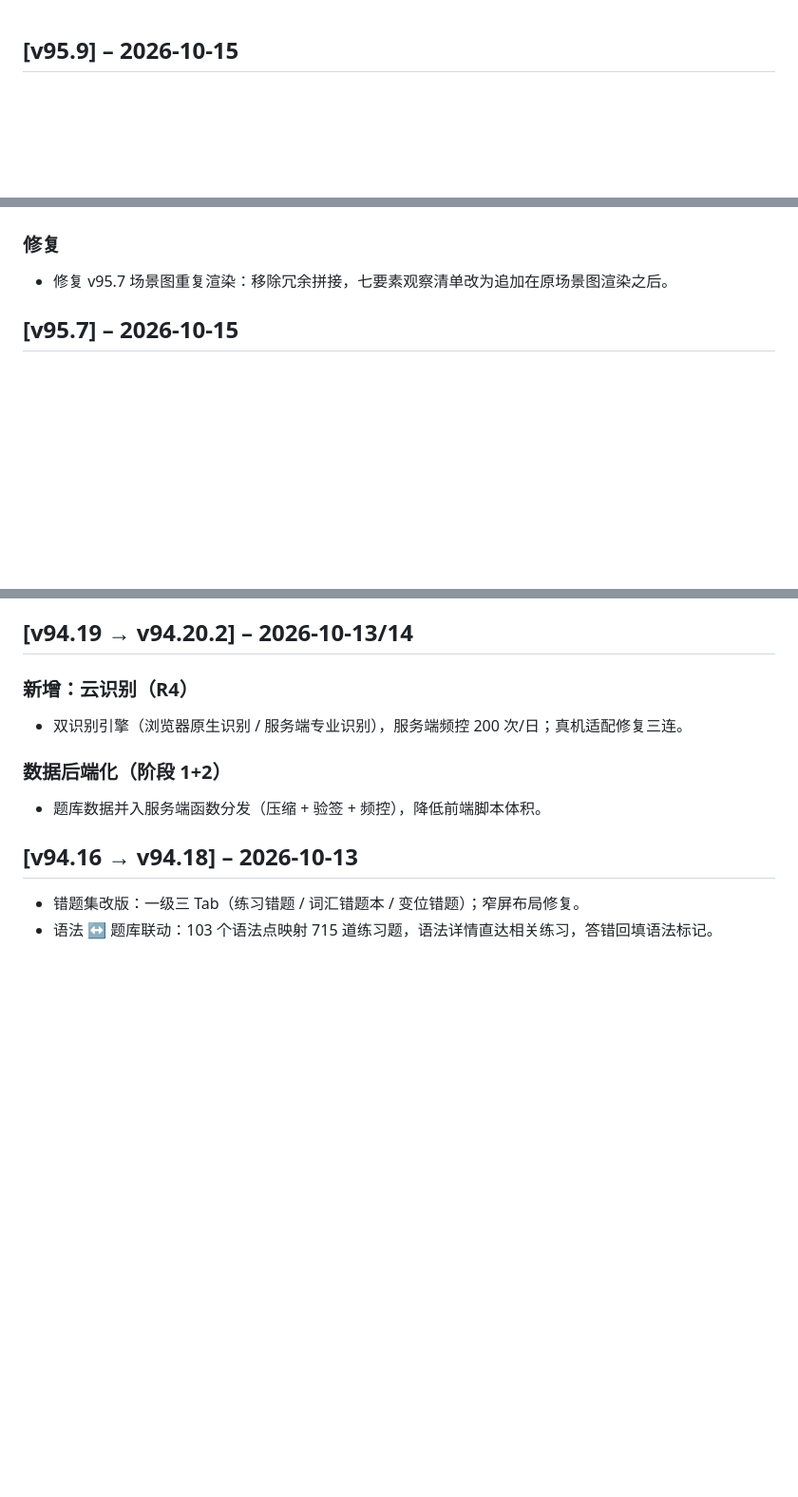
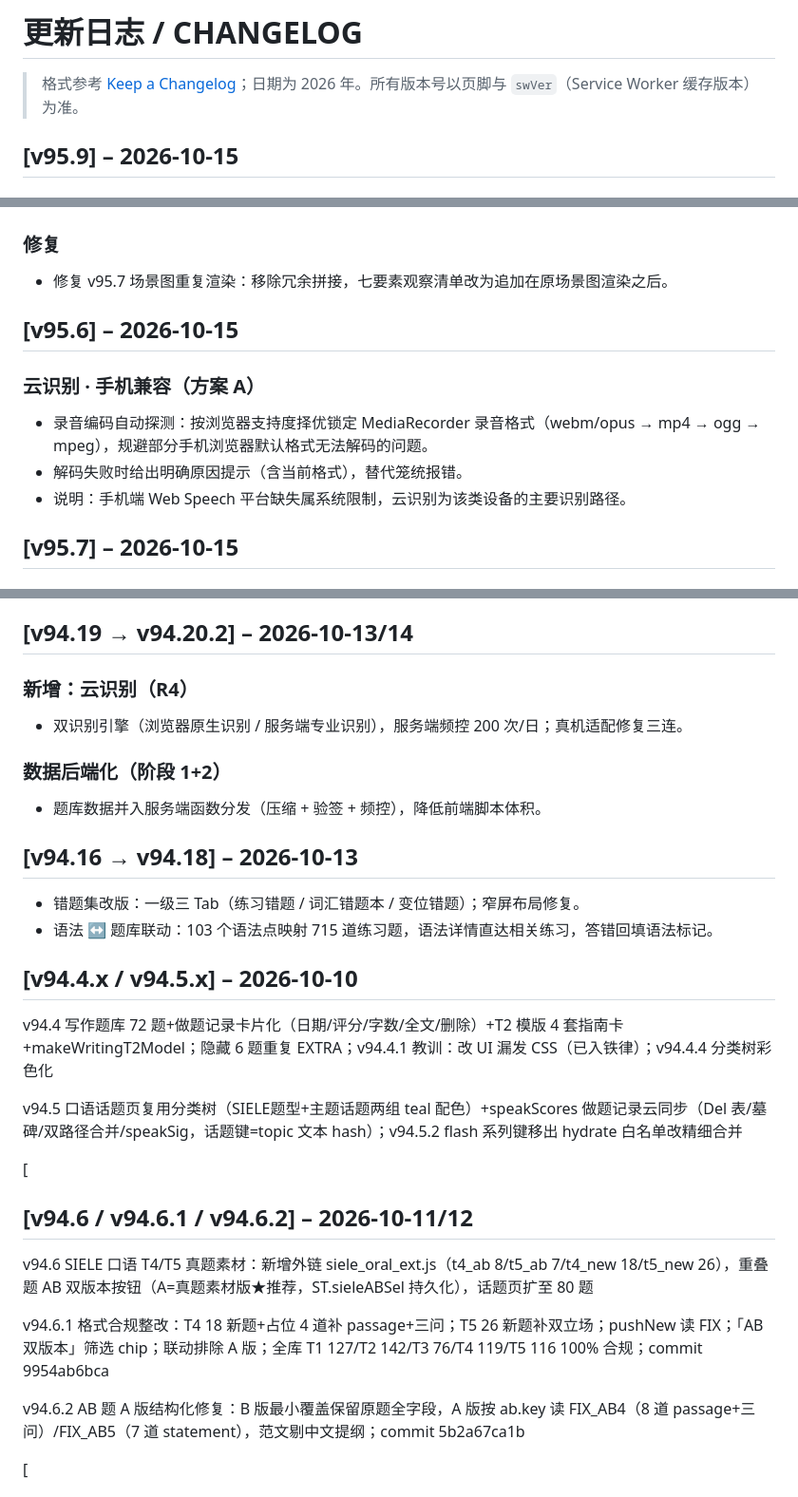
Before and after one commit to celina0503qq-lab/siele-workbench, a Markdown page: CHANGELOG.md, 3 parts joined by grey strips. Shown at 95% size. Drawn GitHub-style; blank space fills up the shorter version.

Commit message:
docs: CHANGELOG 恢复主标题 + 补齐 v95.6 / v94.4-v94.11.1 版本段（隐私中性化）

```diff
--- a/CHANGELOG.md
+++ b/CHANGELOG.md
@@ -1,3 +1,7 @@
+# 更新日志 / CHANGELOG
+
+> 格式参考 [Keep a Changelog](https://keepachangelog.com/)；日期为 2026 年。所有版本号以页脚与 `swVer`（Service Worker 缓存版本）为准。
+
 ## [v95.9] – 2026-10-15
 ### 云识别提示优化
 - 网络层失败（`NET_CLIENT_ERROR`）提示补充针对性指引：加速器/代理会干扰国内云服务直连，关闭后重试。
@@ -6,6 +10,12 @@
 ## [v95.8] – 2026-10-15
 ### 修复
 - 修复 v95.7 场景图重复渲染：移除冗余拼接，七要素观察清单改为追加在原场景图渲染之后。
+
+## [v95.6] – 2026-10-15
+### 云识别 · 手机兼容（方案 A）
+- 录音编码自动探测：按浏览器支持度择优锁定 MediaRecorder 录音格式（webm/opus → mp4 → ogg → mpeg），规避部分手机浏览器默认格式无法解码的问题。
+- 解码失败时给出明确原因提示（含当前格式），替代笼统报错。
+- 说明：手机端 Web Speech 平台缺失属系统限制，云识别为该类设备的主要识别路径。
 
 ## [v95.7] – 2026-10-15
 ### 新增：SIELE 口语 T2 回忆场景 · 七要素观察清单
@@ -43,3 +53,20 @@
 ## [v94.16 → v94.18] – 2026-10-13
 - 错题集改版：一级三 Tab（练习错题 / 词汇错题本 / 变位错题）；窄屏布局修复。
 - 语法 ↔ 题库联动：103 个语法点映射 715 道练习题，语法详情直达相关练习，答错回填语法标记。
+
+## [v94.4.x / v94.5.x] – 2026-10-10
+v94.4 写作题库 72 题+做题记录卡片化（日期/评分/字数/全文/删除）+T2 模版 4 套指南卡+makeWritingT2Model；隐藏 6 题重复 EXTRA；v94.4.1 教训：改 UI 漏发 CSS（已入铁律）；v94.4.4 分类树彩色化
+
+  v94.5 口语话题页复用分类树（SIELE题型+主题话题两组 teal 配色）+speakScores 做题记录云同步（Del 表/墓碑/双路径合并/speakSig，话题键=topic 文本 hash）；v94.5.2 flash 系列键移出 hydrate 白名单改精细合并
+
+  \[
+
+## [v94.6 / v94.6.1 / v94.6.2] – 2026-10-11/12
+v94.6 SIELE 口语 T4/T5 真题素材：新增外链 siele_oral_ext.js（t4_ab 8/t5_ab 7/t4_new 18/t5_new 26），重叠题 AB 双版本按钮（A=真题素材版★推荐，ST.sieleABSel 持久化），话题页扩至 80 题
+
+  v94.6.1 格式合规整改：T4 18 新题+占位 4 道补 passage+三问；T5 26 新题补双立场；pushNew 读 FIX；「AB 双版本」筛选 chip；联动排除 A 版；全库 T1 127/T2 142/T3 76/T4 119/T5 116 100% 合规；commit 9954ab6bca
+
+  v94.6.2 AB 题 A 版结构化修复：B 版最小覆盖保留原题全字段，A 版按 ab.key 读 FIX_AB4（8 道 passage+三问）/FIX_AB5（7 道 statement），范文剔中文提纲；commit 5b2a67ca1b
+
+  \[
+
```
Also changed, not shown: other parts of CHANGELOG.md (+52 -0 lines).
